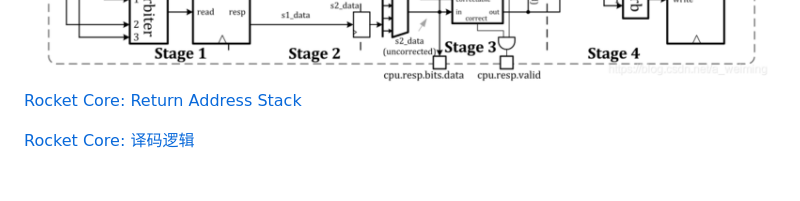
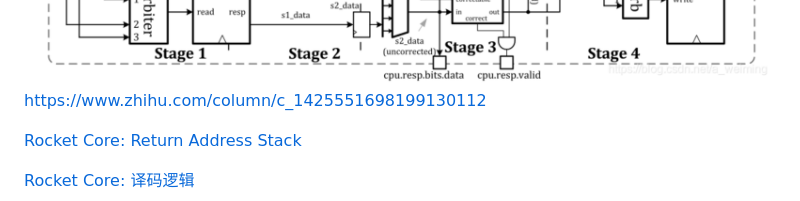
Before and after one commit to arch-simulator-sig/simulator-paper, a Markdown page: cpus/boom.md, the part around the change. Drawn GitHub-style.

```diff
--- a/cpus/boom.md
+++ b/cpus/boom.md
@@ -36,7 +36,7 @@ rocket-core dcache
 
 
 
-
+https://www.zhihu.com/column/c_1425551698199130112
 
 [Rocket Core: Return Address Stack](https://www.jianshu.com/p/27f38bae827d)
 
```
Also changed, not shown: simulator-notes/asim notes.md (added, +71 -0 lines), simulator-notes/img/asim notes/image-20230720105543202.png (added), simulator-notes/img/asim notes/image-20230720113405249.png (added), simulator-notes/img/asim notes/image-20230720145633506.png (added), simulator-notes/img/asim notes/image-20230720160603501.png (added).
